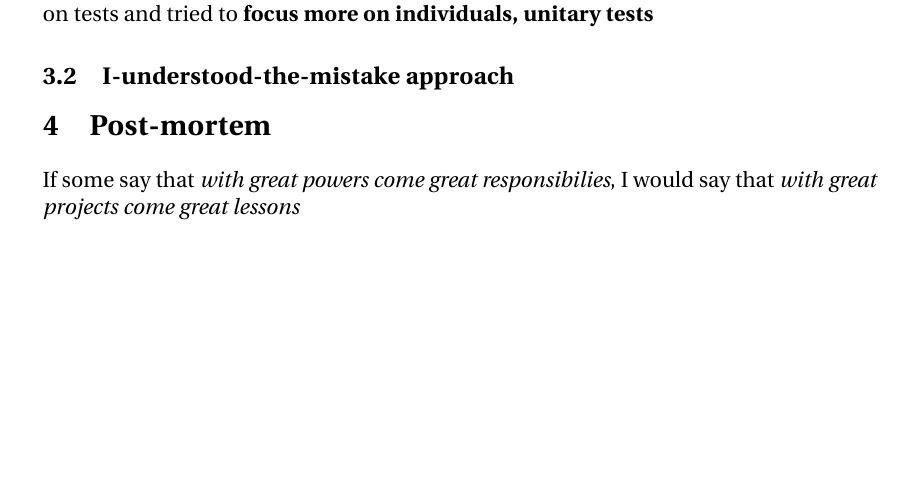
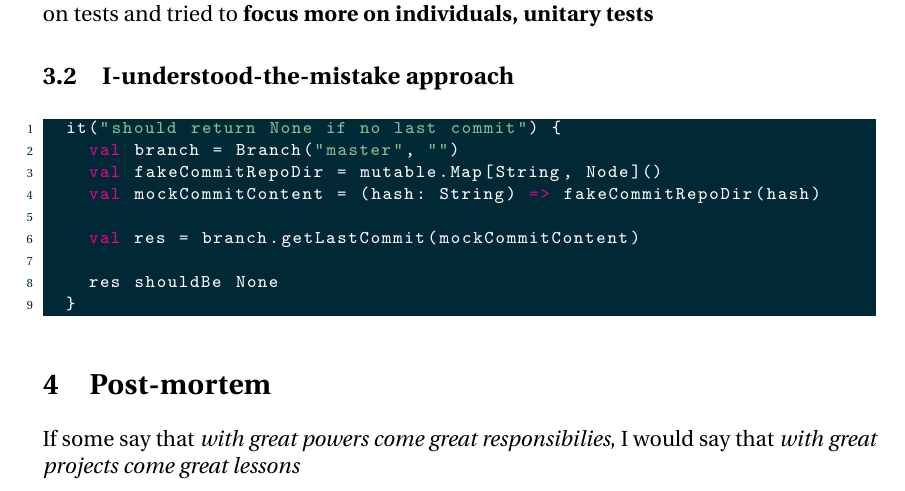
Before and after one commit to ThomasF34/sgit, a LaTeX document (doc/report.tex): part of page 6 of 7, cut so that both start at the same text, the shorter picture padded with empty space. Compiled offline with pdfLaTeX.

Commit message:
Test refacto

```diff
--- a/doc/report.tex
+++ b/doc/report.tex
@@ -256,6 +256,19 @@ After a great refactoring at the end of the project, I tried to change my point
 % After spending quite sometime chasing bug, it was obvious to me that unitary tests were much more important than integration one
 
 %TODO with examples
+
+\begin{lstlisting}[language=scala]
+  it("should return None if no last commit") {
+    val branch = Branch("master", "")
+    val fakeCommitRepoDir = mutable.Map[String, Node]()
+    val mockCommitContent = (hash: String) => fakeCommitRepoDir(hash)
+
+    val res = branch.getLastCommit(mockCommitContent)
+
+    res shouldBe None
+  }
+\end{lstlisting}
+
 \section{Post-mortem}
 If some say that \textit{with great powers come great responsibilies}, I would say that \textit{with great projects come great lessons}
 
```
Also changed, not shown: doc/report.pdf, 9 other files.
